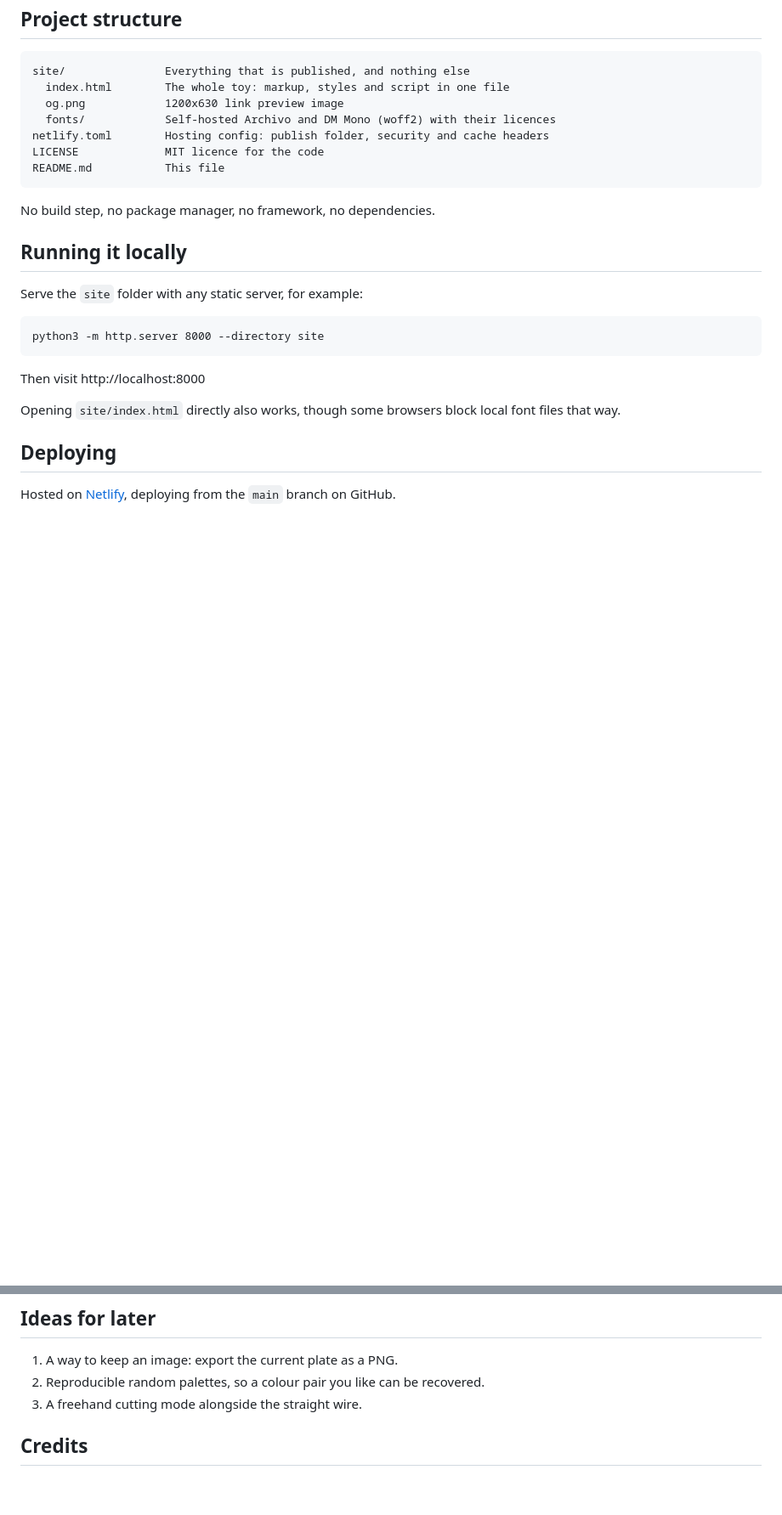
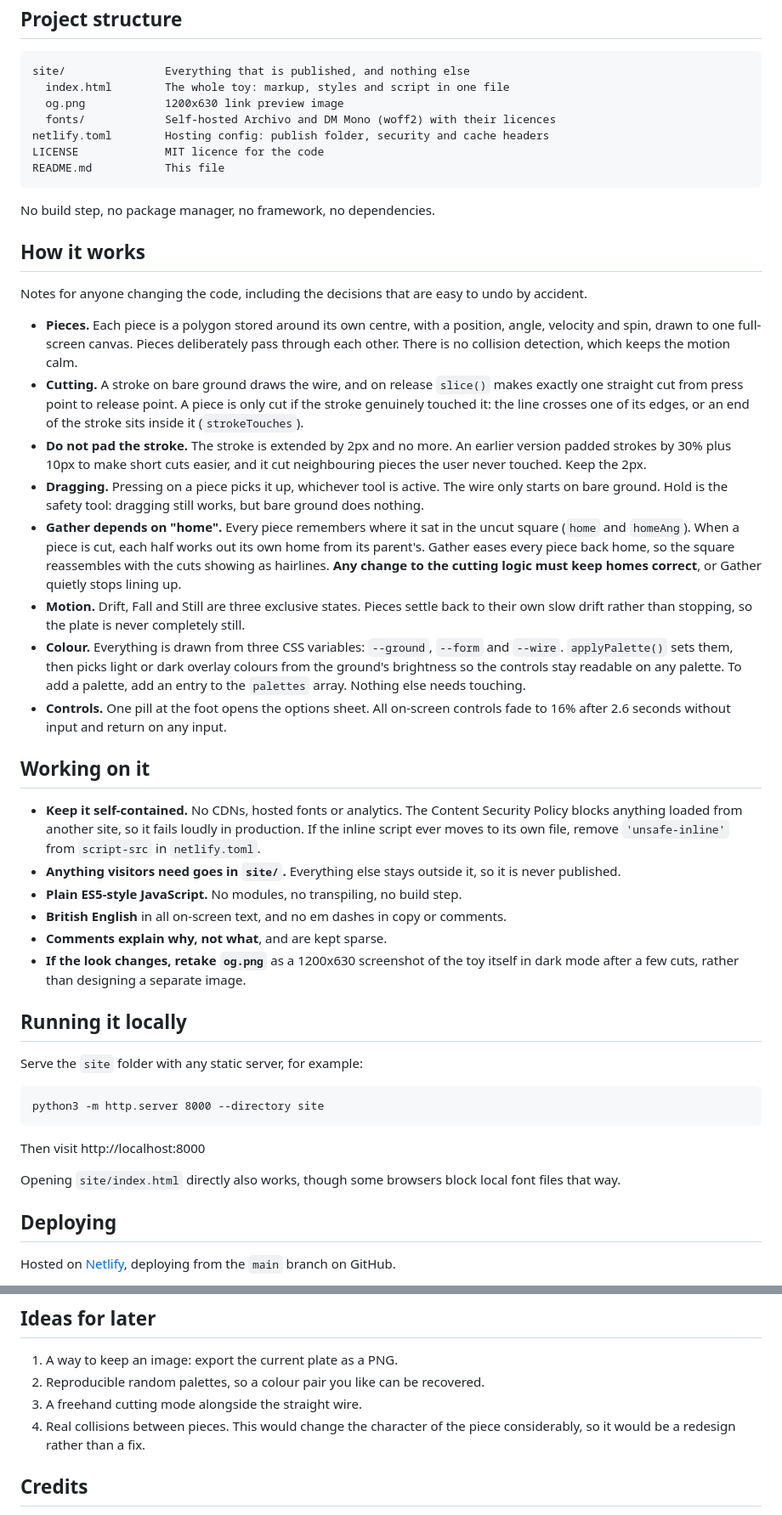
Before and after one commit to maycfandt/wire-cut-study, a Markdown page: README.md, 2 parts joined by grey strips. Shown at 85% size. Rendered like a GitHub page; blank space fills up the shorter version.

Commit message:
Document how the code works and conventions in the README
Covers pieces, cutting (and why strokes must not be padded), dragging,
Gather and how homes are inherited, motion, colour and controls, plus
working conventions and the collisions idea.

```diff
--- a/README.md
+++ b/README.md
@@ -65,6 +65,52 @@ README.md           This file
 
 No build step, no package manager, no framework, no dependencies.
 
+## How it works
+
+Notes for anyone changing the code, including the decisions that are easy to undo by
+accident.
+
+- **Pieces.** Each piece is a polygon stored around its own centre, with a position,
+  angle, velocity and spin, drawn to one full-screen canvas. Pieces deliberately pass
+  through each other. There is no collision detection, which keeps the motion calm.
+- **Cutting.** A stroke on bare ground draws the wire, and on release `slice()` makes
+  exactly one straight cut from press point to release point. A piece is only cut if the
+  stroke genuinely touched it: the line crosses one of its edges, or an end of the stroke
+  sits inside it (`strokeTouches`).
+- **Do not pad the stroke.** The stroke is extended by 2px and no more. An earlier version
+  padded strokes by 30% plus 10px to make short cuts easier, and it cut neighbouring
+  pieces the user never touched. Keep the 2px.
+- **Dragging.** Pressing on a piece picks it up, whichever tool is active. The wire only
+  starts on bare ground. Hold is the safety tool: dragging still works, but bare ground
+  does nothing.
+- **Gather depends on "home".** Every piece remembers where it sat in the uncut square
+  (`home` and `homeAng`). When a piece is cut, each half works out its own home from its
+  parent's. Gather eases every piece back home, so the square reassembles with the cuts
+  showing as hairlines. **Any change to the cutting logic must keep homes correct**, or
+  Gather quietly stops lining up.
+- **Motion.** Drift, Fall and Still are three exclusive states. Pieces settle back to
+  their own slow drift rather than stopping, so the plate is never completely still.
+- **Colour.** Everything is drawn from three CSS variables: `--ground`, `--form` and
+  `--wire`. `applyPalette()` sets them, then picks light or dark overlay colours from the
+  ground's brightness so the controls stay readable on any palette. To add a palette, add
+  an entry to the `palettes` array. Nothing else needs touching.
+- **Controls.** One pill at the foot opens the options sheet. All on-screen controls fade
+  to 16% after 2.6 seconds without input and return on any input.
+
+## Working on it
+
+- **Keep it self-contained.** No CDNs, hosted fonts or analytics. The Content Security
+  Policy blocks anything loaded from another site, so it fails loudly in production. If
+  the inline script ever moves to its own file, remove `'unsafe-inline'` from
+  `script-src` in `netlify.toml`.
+- **Anything visitors need goes in `site/`.** Everything else stays outside it, so it is
+  never published.
+- **Plain ES5-style JavaScript.** No modules, no transpiling, no build step.
+- **British English** in all on-screen text, and no em dashes in copy or comments.
+- **Comments explain why, not what**, and are kept sparse.
+- **If the look changes, retake `og.png`** as a 1200x630 screenshot of the toy itself in
+  dark mode after a few cuts, rather than designing a separate image.
+
 ## Running it locally
 
 Serve the `site` folder with any static server, for example:
@@ -91,6 +137,8 @@ Hosted on [Netlify](https://www.netlify.com), deploying from the `main` branch o
 1. A way to keep an image: export the current plate as a PNG.
 2. Reproducible random palettes, so a colour pair you like can be recovered.
 3. A freehand cutting mode alongside the straight wire.
+4. Real collisions between pieces. This would change the character of the piece
+   considerably, so it would be a redesign rather than a fix.
 
 ## Credits
 
```
